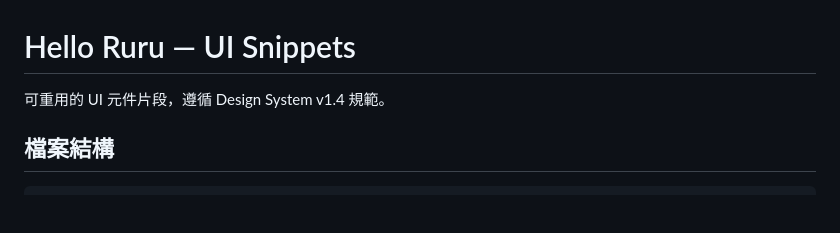
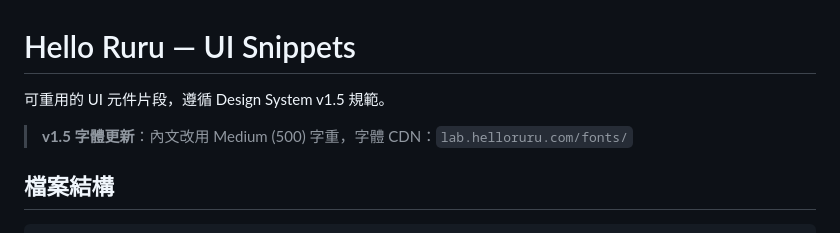
Before and after one commit to HelloRuru/helloruru.github.io, a Markdown page: snippets/README.md, the part around the change. Drawn GitHub-style; blank space fills up the shorter version.

Commit message:
docs: snippets README 更新為 v1.5
Co-Authored-By: Claude Opus 4.5 <noreply@anthropic.com>

```diff
--- a/snippets/README.md
+++ b/snippets/README.md
@@ -1,6 +1,8 @@
 # Hello Ruru — UI Snippets
 
-可重用的 UI 元件片段，遵循 Design System v1.4 規範。
+可重用的 UI 元件片段，遵循 Design System v1.5 規範。
+
+> **v1.5 字體更新**：內文改用 Medium (500) 字重，字體 CDN：`lab.helloruru.com/fonts/`
 
 ## 檔案結構
 
```
